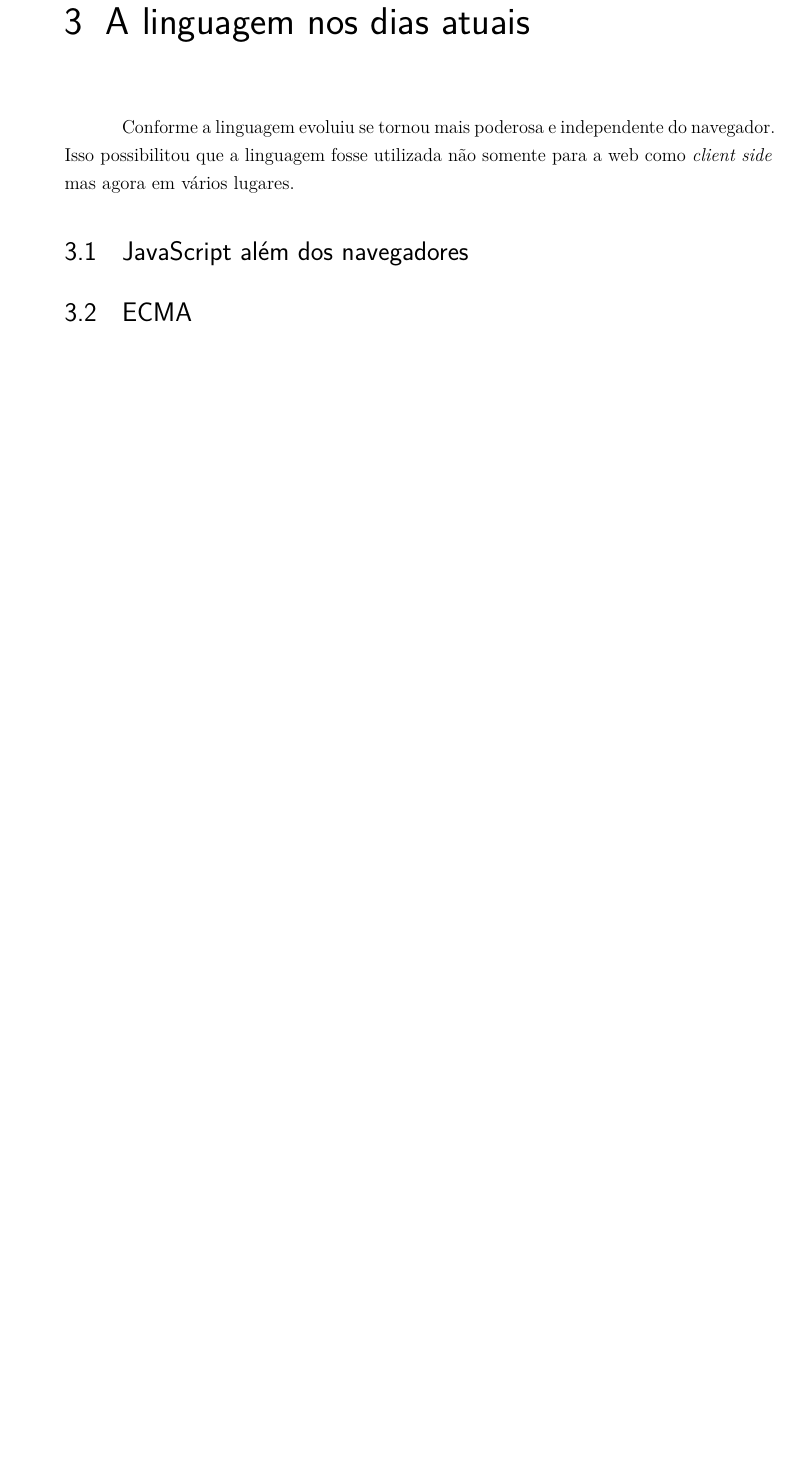
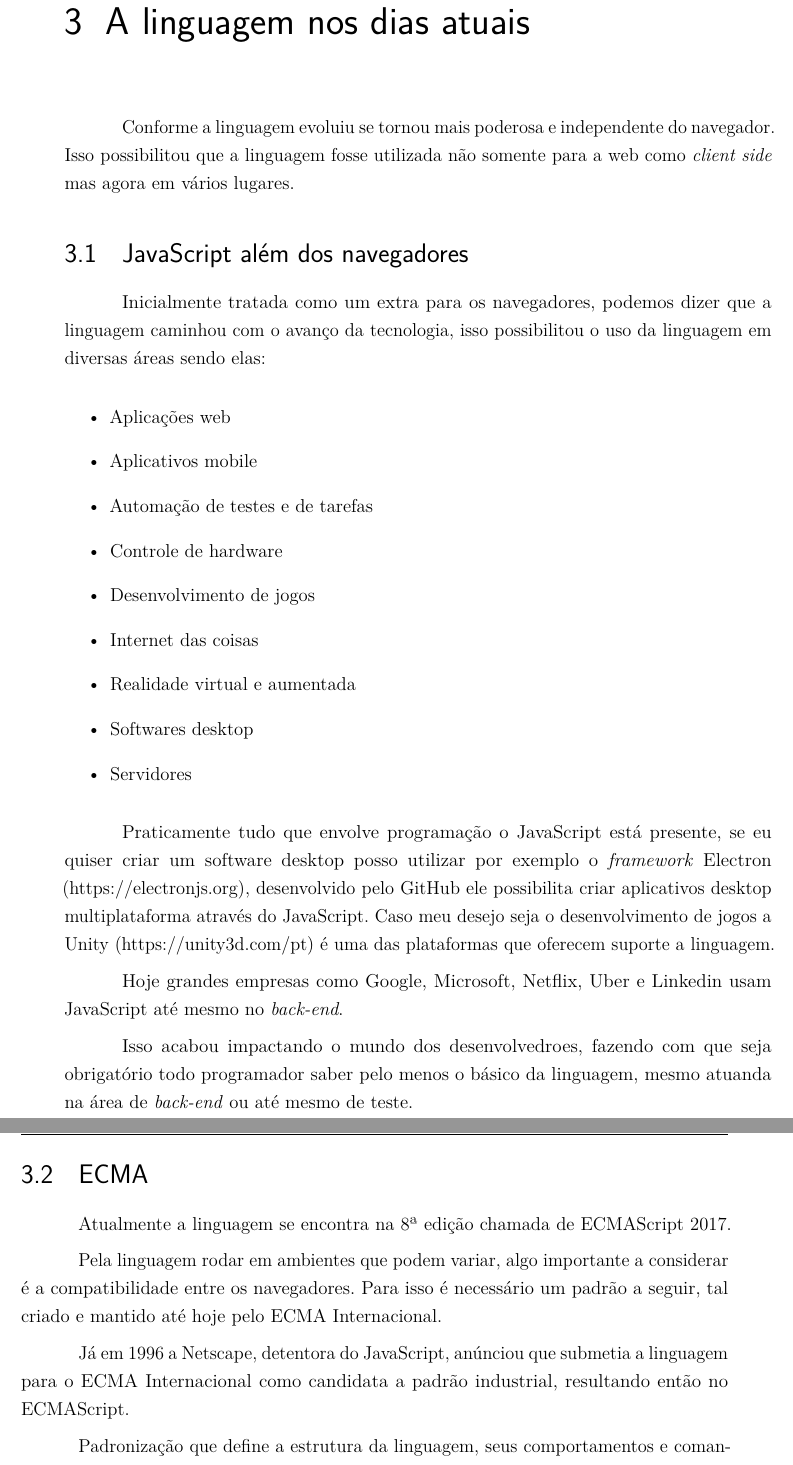
Before and after one commit to rodrigocichetto/tcc, a LaTeX thesis (documento.tex): part of page 31 of 59 before the commit and two parts of pages 31 and 32 of 59 after it, the two joined at a grey line, cut so that both start at the same text, the shorter picture padded with empty space. Compiled offline with pdfLaTeX.

Commit message:
add chapter 3

```diff
--- a/documento.tex
+++ b/documento.tex
@@ -588,9 +588,39 @@ Conforme a linguagem evoluiu se tornou mais poderosa e independente do navegador
 
 \section{JavaScript além dos navegadores}
 
+Inicialmente tratada como um extra para os navegadores, podemos dizer que a linguagem caminhou com o avanço da tecnologia, isso possibilitou o uso da linguagem em diversas áreas sendo elas:
+
+\begin{itemize}
+\item Aplicações web
+\item Aplicativos mobile
+\item Automação de testes e de tarefas
+\item Controle de hardware
+\item Desenvolvimento de jogos
+\item Internet das coisas
+\item Realidade virtual e aumentada
+\item Softwares desktop
+\item Servidores
+\end{itemize}
+
+Praticamente tudo que envolve programação o JavaScript está presente, se eu quiser criar um software desktop posso utilizar por exemplo o \textit{framework} Electron (https://electronjs.org), desenvolvido pelo GitHub ele possibilita criar aplicativos desktop multiplataforma através do JavaScript. Caso meu desejo seja o desenvolvimento de jogos a Unity (https://unity3d.com/pt) é uma das plataformas que oferecem suporte a linguagem.
+
+Hoje grandes empresas como Google, Microsoft, Netflix, Uber e Linkedin usam JavaScript até mesmo no \textit{back-end}.
+
+Isso acabou impactando o mundo dos desenvolvedroes, fazendo com que seja obrigatório todo programador saber pelo menos o básico da linguagem, mesmo atuanda na área de \textit{back-end} ou até mesmo de teste.
 
 \section{ECMA}
 
+Atualmente a linguagem se encontra na 8ª edição chamada de ECMAScript 2017.
+
+Pela linguagem rodar em ambientes que podem variar, algo importante a considerar é a compatibilidade entre os navegadores. Para isso é necessário um padrão a seguir, tal criado e mantido até hoje pelo ECMA Internacional.
+
+Já em 1996 a Netscape, detentora do JavaScript, anúnciou que submetia a linguagem para o ECMA Internacional como candidata a padrão industrial, resultando então no ECMAScript.
+
+Padronização que define a estrutura da linguagem, seus comportamentos e comandos, dando assim um padrão aos interpretadores da linguagem.
+
+Com participação colaborativa de empresas que implementam o \textit{run-time} da linguagem, como Mozilla, Google, Microsoft e Apple, além da participação de desenvolvedores da comunidade, o ECMA coordena e faz o trabalho de desenvolvimento contínuo e descentralizado do JS.
+
+Em seu site (http://www.ecma-international.org/publications/standards/Ecma-262.htm) é possível encontrar informações como versão atual e a documentação da linguagem, porém aconselho a buscar documentações na internet, uma boa referência a seguir é o site da Mozilla (https://developer.mozilla.org/pt-BR/docs/Web/JavaScript), ou também o site da W3Schools (https://www.w3schools.com/jsref/default.asp).
 
 % ----------------------------------------------------------
 % PARTE 2. TYPESCRIPT
```
Also changed, not shown: documento.pdf, documento.tex (12 more changed lines).
